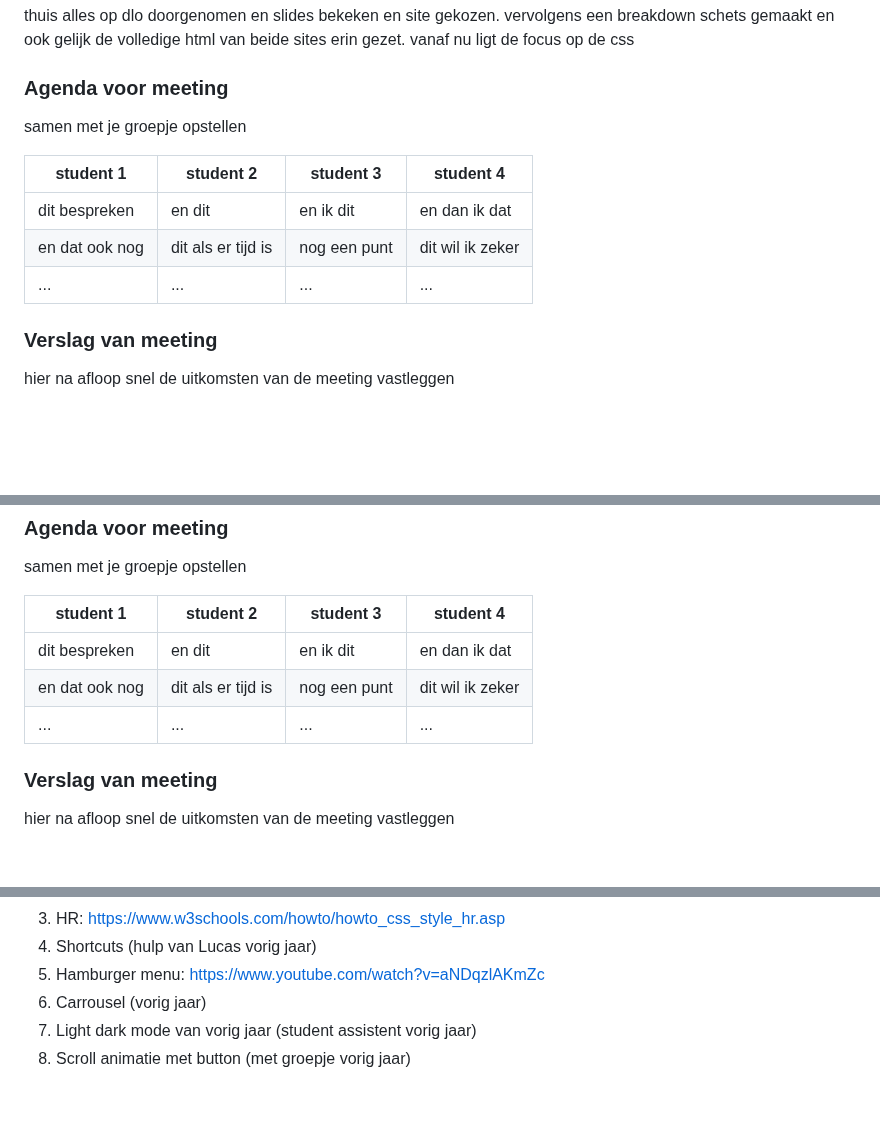
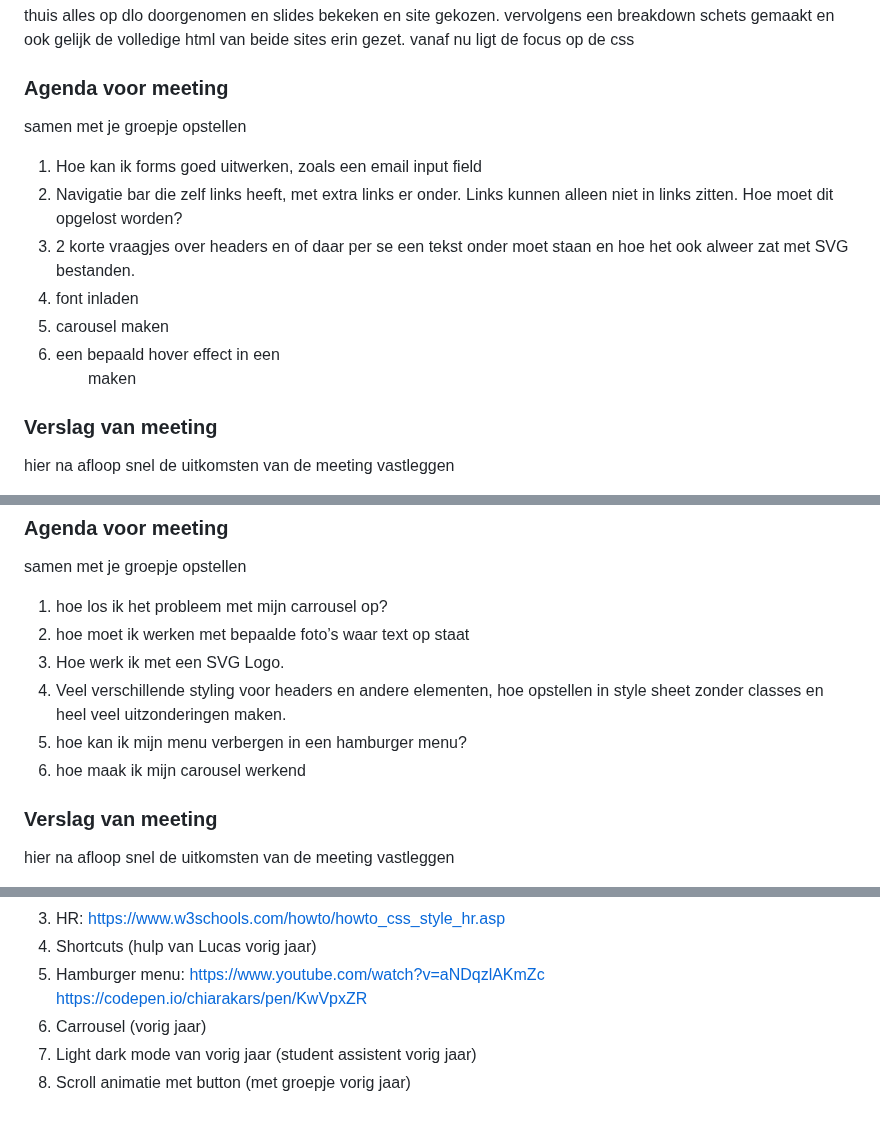
Before and after one commit to chiarakars/FED, a Markdown page: README.md, 3 parts joined by grey strips. GitHub-like rendering; folded sections open; blank space fills up the shorter version.

```diff
--- a/README.md
+++ b/README.md
@@ -97,12 +97,12 @@ Nb. Door *open* toe te voegen aan een *details* element kun je deze standaard op
   ### Agenda voor meeting
   samen met je groepje opstellen
 
-  | student 1      | student 2          | student 3    | student 4        |
-  | ---            | ---                | ---          | ---              |
-  | dit bespreken  | en dit             | en ik dit    | en dan ik dat    |
-  | en dat ook nog | dit als er tijd is | nog een punt | dit wil ik zeker |
-  | ...            | ...                | ...          | ...              |
-
+1. Hoe kan ik forms goed uitwerken, zoals een email input field
+2. Navigatie bar die zelf links heeft, met extra links er onder. Links kunnen alleen niet in links zitten. Hoe moet dit opgelost worden?
+3. 2 korte vraagjes over headers en of daar per se een tekst onder moet staan en hoe het ook alweer zat met SVG bestanden.
+4. font inladen
+5. carousel maken
+6. een bepaald hover effect in een <UL> maken
 
   ### Verslag van meeting
   hier na afloop snel de uitkomsten van de meeting vastleggen
@@ -132,12 +132,12 @@ Nb. Door *open* toe te voegen aan een *details* element kun je deze standaard op
   ### Agenda voor meeting
   samen met je groepje opstellen
 
-  | student 1      | student 2          | student 3    | student 4        |
-  | ---            | ---                | ---          | ---              |
-  | dit bespreken  | en dit             | en ik dit    | en dan ik dat    |
-  | en dat ook nog | dit als er tijd is | nog een punt | dit wil ik zeker |
-  | ...            | ...                | ...          | ...              |
-
+1. hoe los ik het probleem met mijn carrousel op?
+2. hoe moet ik werken met bepaalde foto’s waar text op staat
+3. Hoe werk ik met een SVG Logo.
+4. Veel verschillende styling voor headers en andere elementen, hoe opstellen in style sheet zonder classes en heel veel uitzonderingen maken.
+5. hoe kan ik mijn menu verbergen in een hamburger menu?
+6. hoe maak ik mijn carousel werkend
 
   ### Verslag van meeting
   hier na afloop snel de uitkomsten van de meeting vastleggen
@@ -252,8 +265,9 @@ LAATSTE LES
   3. HR: https://www.w3schools.com/howto/howto_css_style_hr.asp
   4. Shortcuts (hulp van Lucas vorig jaar)
   5. Hamburger menu: https://www.youtube.com/watch?v=aNDqzlAKmZc
-  6. Carrousel (vorig jaar)
-  7. Light dark mode van vorig jaar (student assistent vorig jaar)
-  8. Scroll animatie met button (met groepje vorig jaar)
+     https://codepen.io/chiarakars/pen/KwVpxZR
+  7. Carrousel (vorig jaar)
+  8. Light dark mode van vorig jaar (student assistent vorig jaar)
+  9. Scroll animatie met button (met groepje vorig jaar)
 
 </details>
```
Also changed, not shown: other parts of README.md (+13 -0 lines).
